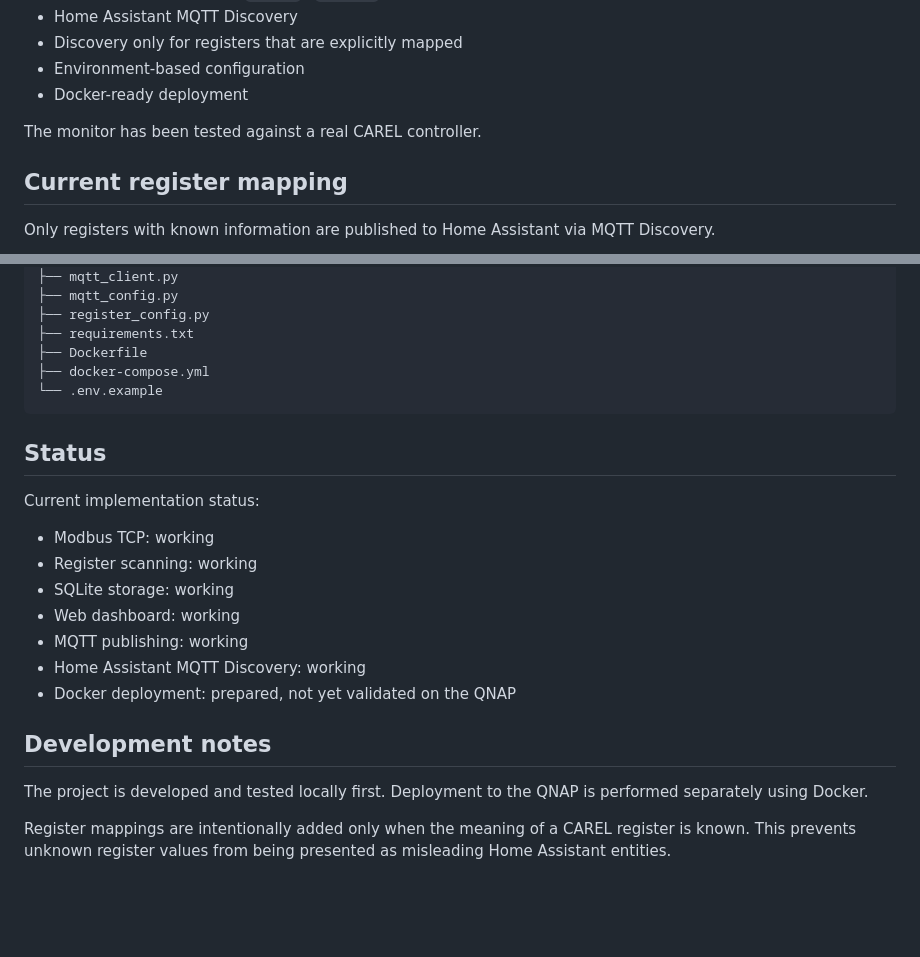
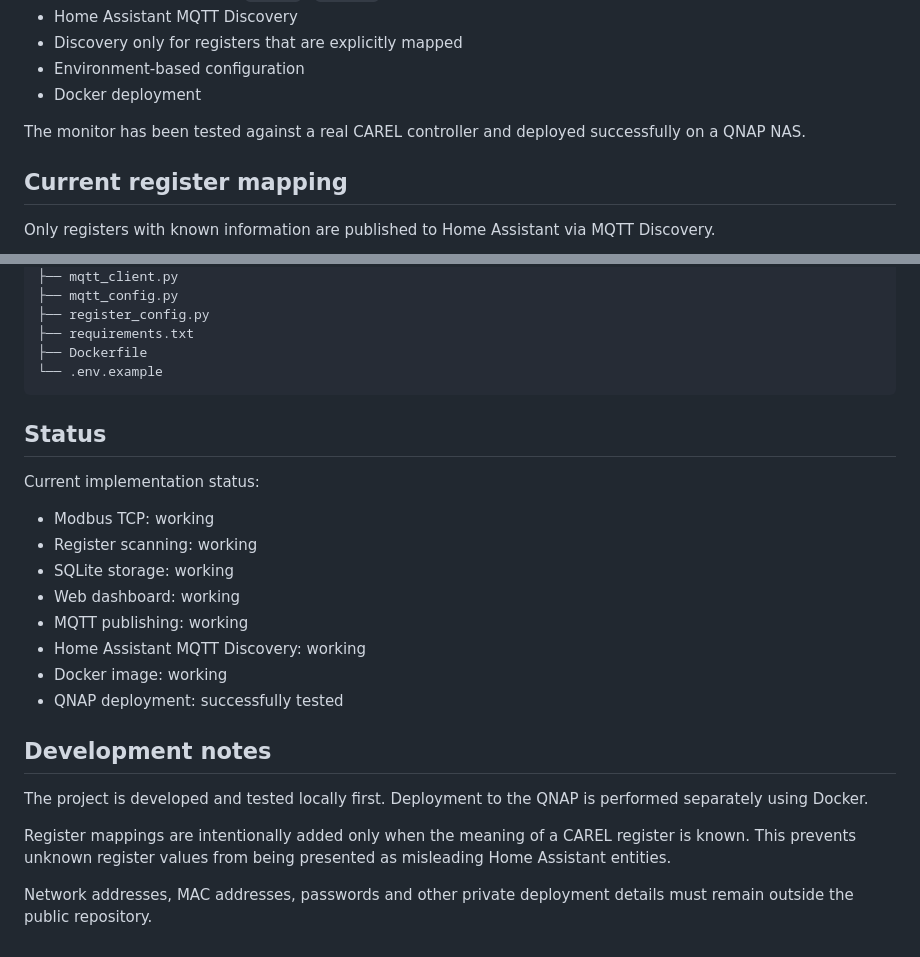
Before and after one commit to benjaminschmal/Carel-monitor, a Markdown page: README.md, 2 parts joined by grey strips. Rendered like a GitHub page; blank space fills up the shorter version.

````diff
--- a/README.md
+++ b/README.md
@@ -18,9 +18,9 @@ The project also publishes **Home Assistant MQTT Discovery** configuration so ma
 - Home Assistant MQTT Discovery
 - Discovery only for registers that are explicitly mapped
 - Environment-based configuration
-- Docker-ready deployment
+- Docker deployment
 
-The monitor has been tested against a real CAREL controller.
+The monitor has been tested against a real CAREL controller and deployed successfully on a QNAP NAS.
 
 ## Current register mapping
 
@@ -214,7 +212,6 @@ Carel-monitor/
 ├── register_config.py
 ├── requirements.txt
 ├── Dockerfile
-├── docker-compose.yml
 └── .env.example
 ```
 
@@ -228,10 +225,13 @@ Current implementation status:
 - Web dashboard: working
 - MQTT publishing: working
 - Home Assistant MQTT Discovery: working
-- Docker deployment: prepared, not yet validated on the QNAP
+- Docker image: working
+- QNAP deployment: successfully tested
 
 ## Development notes
 
 The project is developed and tested locally first. Deployment to the QNAP is performed separately using Docker.
 
 Register mappings are intentionally added only when the meaning of a CAREL register is known. This prevents unknown register values from being presented as misleading Home Assistant entities.
+
+Network addresses, MAC addresses, passwords and other private deployment details must remain outside the public repository.
````
Also changed, not shown: other parts of README.md (+38 -40 lines).
